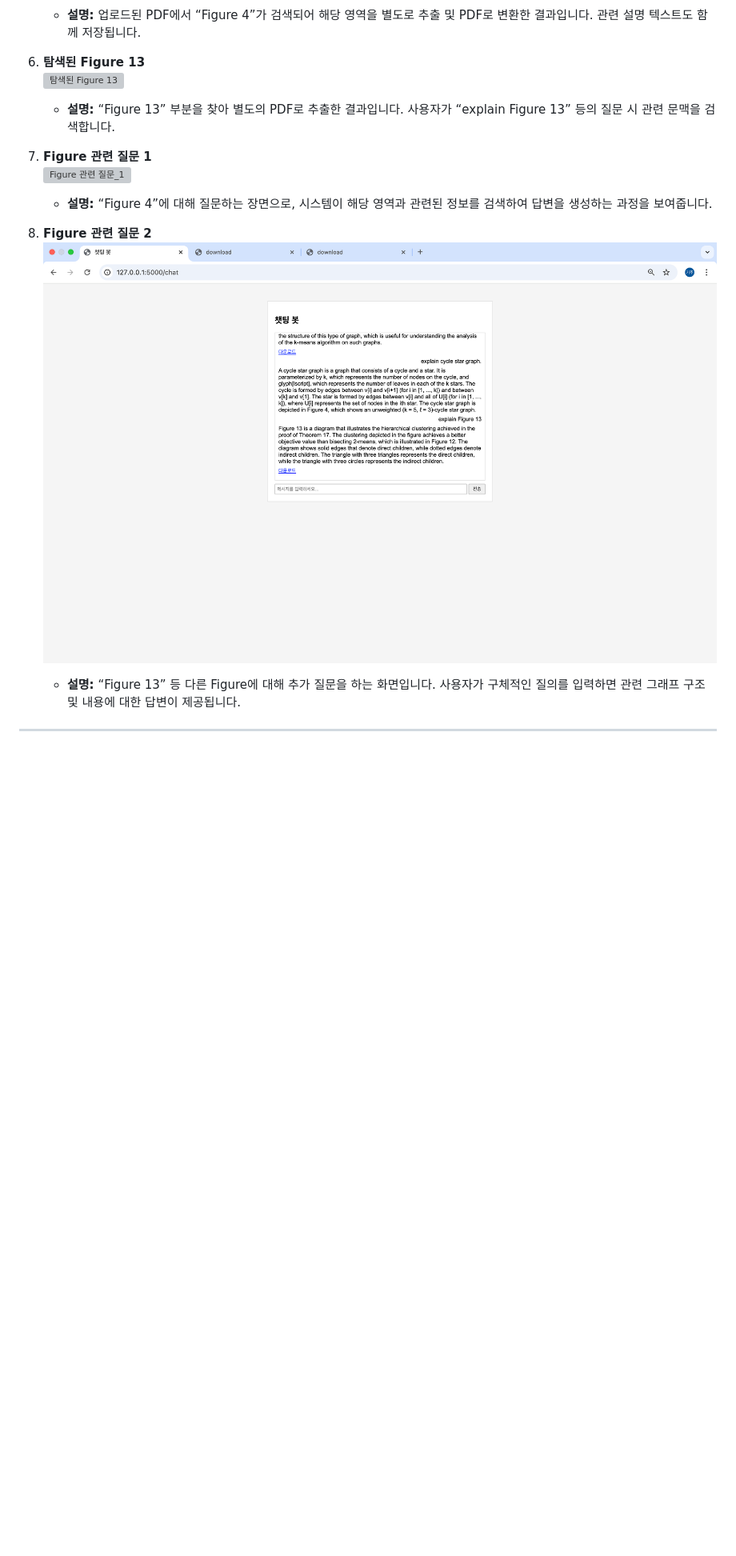
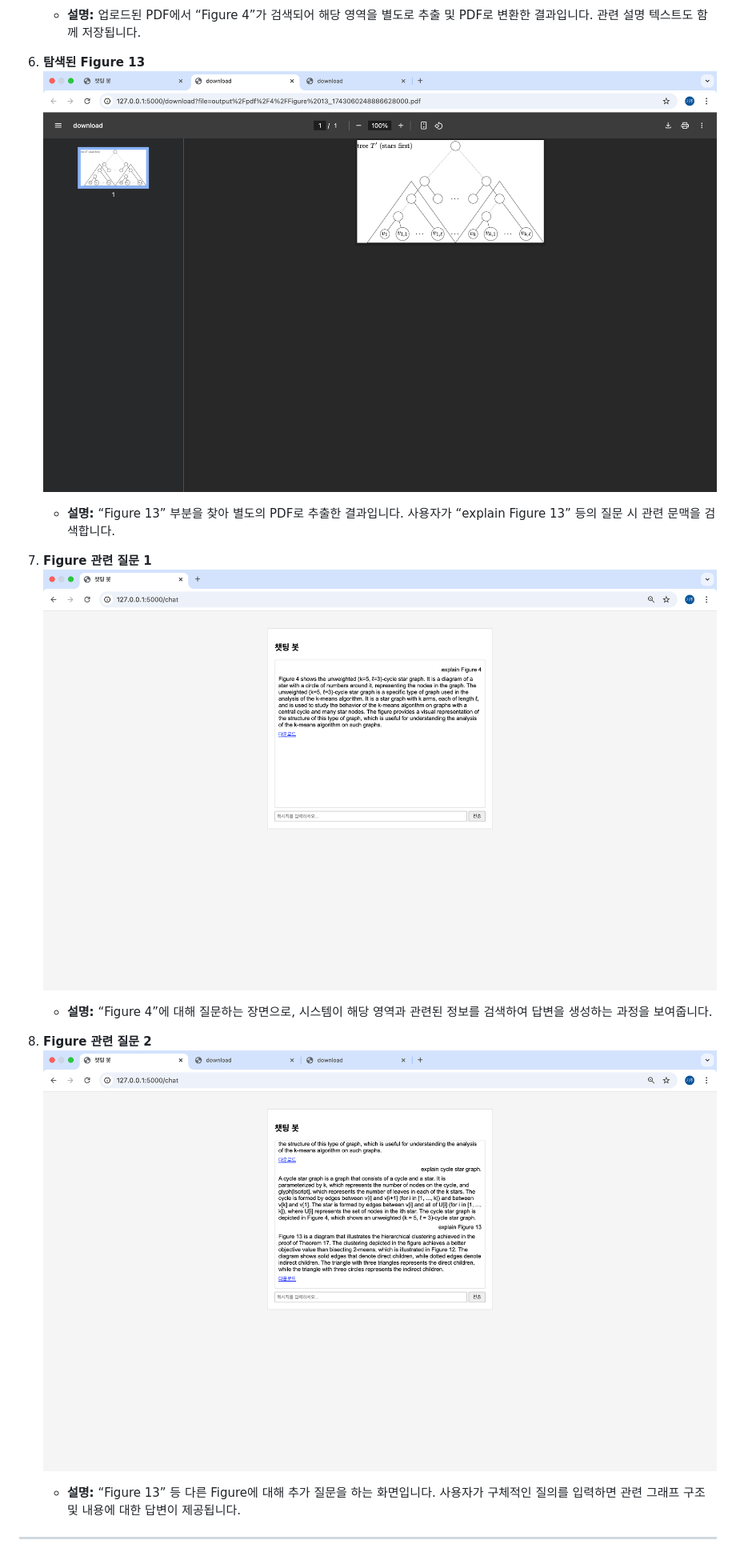
Before and after one commit to kiju2912/pdf_rag, a Markdown page: README.md, the part around the change printed below. Shown: that part at 80% size. GitHub-like rendering; blank space fills up the shorter version; grey boxes are pictures that could not be loaded.

```diff
--- a/README.md
+++ b/README.md
@@ -76,15 +76,15 @@
    - **설명:** 업로드된 PDF에서 “Figure 4”가 검색되어 해당 영역을 별도로 추출 및 PDF로 변환한 결과입니다. 관련 설명 텍스트도 함께 저장됩니다.
 
 6. **탐색된 Figure 13**
-   ![탐색된 Figure 13](./readme/탐색된_figure2(figure13).png)
+   ![탐색된 Figure 13](./readme/탐색된figure2(figure13).png)
    - **설명:** “Figure 13” 부분을 찾아 별도의 PDF로 추출한 결과입니다. 사용자가 “explain Figure 13” 등의 질문 시 관련 문맥을 검색합니다.
 
 7. **Figure 관련 질문 1**
-   ![Figure 관련 질문_1](./readme/figure에_관한_질문1.png)
+   ![Figure 관련 질문_1](./readme/figure에_관한-질문1.png)
    - **설명:** “Figure 4”에 대해 질문하는 장면으로, 시스템이 해당 영역과 관련된 정보를 검색하여 답변을 생성하는 과정을 보여줍니다.
 
 8. **Figure 관련 질문 2**
-   ![Figure 관련 질문 2](./readme/figure에_관한_질문2.png)
+   ![Figure 관련 질문 2](./readme/figure에_관한_질문2.png)
    - **설명:** “Figure 13” 등 다른 Figure에 대해 추가 질문을 하는 화면입니다. 사용자가 구체적인 질의를 입력하면 관련 그래프 구조 및 내용에 대한 답변이 제공됩니다.
 
 ---
```
Also changed, not shown: other parts of README.md (+3 -3 lines).
